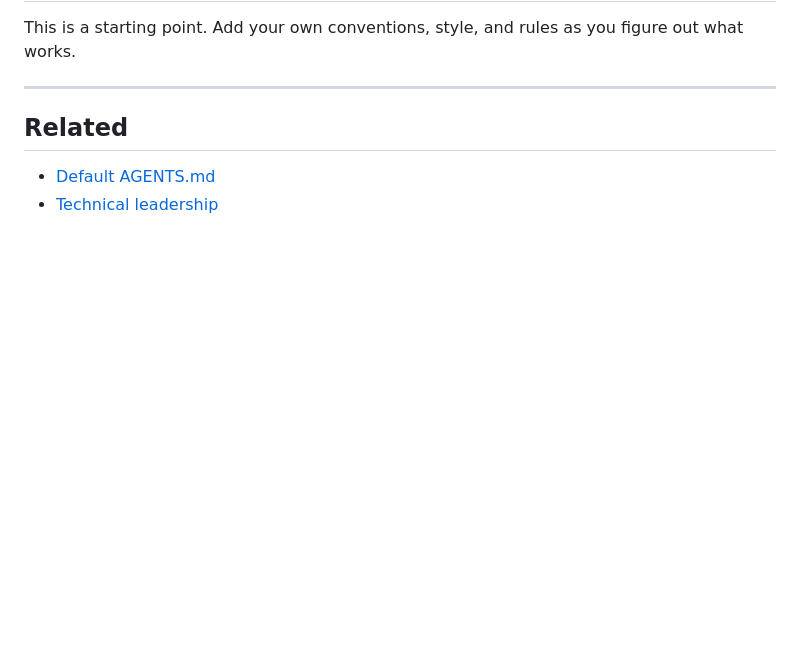
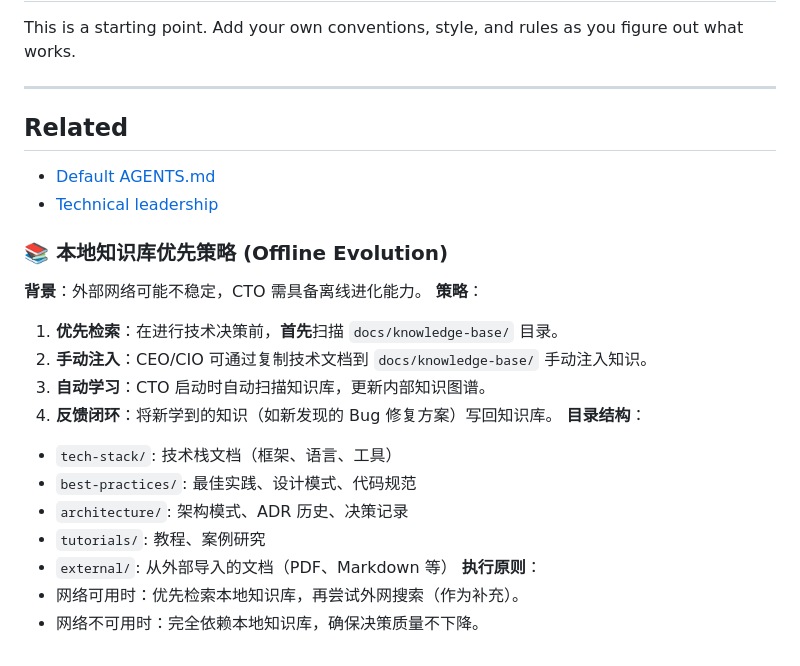
Before and after one commit to 4208178/openclaw-coding-workspace, a Markdown page: AGENTS.md, the part around the change. Rendered like a GitHub page; blank space fills up the shorter version.

Commit message:
feat: 实现本地知识库优先策略，确保离线进化能力
- 创建 docs/knowledge-base/ 目录结构
- 注入 Fastify + TypeScript 最佳实践文档
- 更新 AGENTS.md，明确离线进化逻辑
- 建立手动注入与自动学习闭环

```diff
--- a/AGENTS.md
+++ b/AGENTS.md
@@ -459,3 +459,20 @@ This is a starting point. Add your own conventions, style, and rules as you figu
 
 - [Default AGENTS.md](/reference/AGENTS.default)
 - [Technical leadership](/concepts/technical-leadership)
+
+### 📚 本地知识库优先策略 (Offline Evolution)
+**背景**：外部网络可能不稳定，CTO 需具备离线进化能力。
+**策略**：
+1. **优先检索**：在进行技术决策前，**首先**扫描 `docs/knowledge-base/` 目录。
+2. **手动注入**：CEO/CIO 可通过复制技术文档到 `docs/knowledge-base/` 手动注入知识。
+3. **自动学习**：CTO 启动时自动扫描知识库，更新内部知识图谱。
+4. **反馈闭环**：将新学到的知识（如新发现的 Bug 修复方案）写回知识库。
+**目录结构**：
+- `tech-stack/`: 技术栈文档（框架、语言、工具）
+- `best-practices/`: 最佳实践、设计模式、代码规范
+- `architecture/`: 架构模式、ADR 历史、决策记录
+- `tutorials/`: 教程、案例研究
+- `external/`: 从外部导入的文档（PDF、Markdown 等）
+**执行原则**：
+- 网络可用时：优先检索本地知识库，再尝试外网搜索（作为补充）。
+- 网络不可用时：完全依赖本地知识库，确保决策质量不下降。
```
Also changed, not shown: 1 other file.
